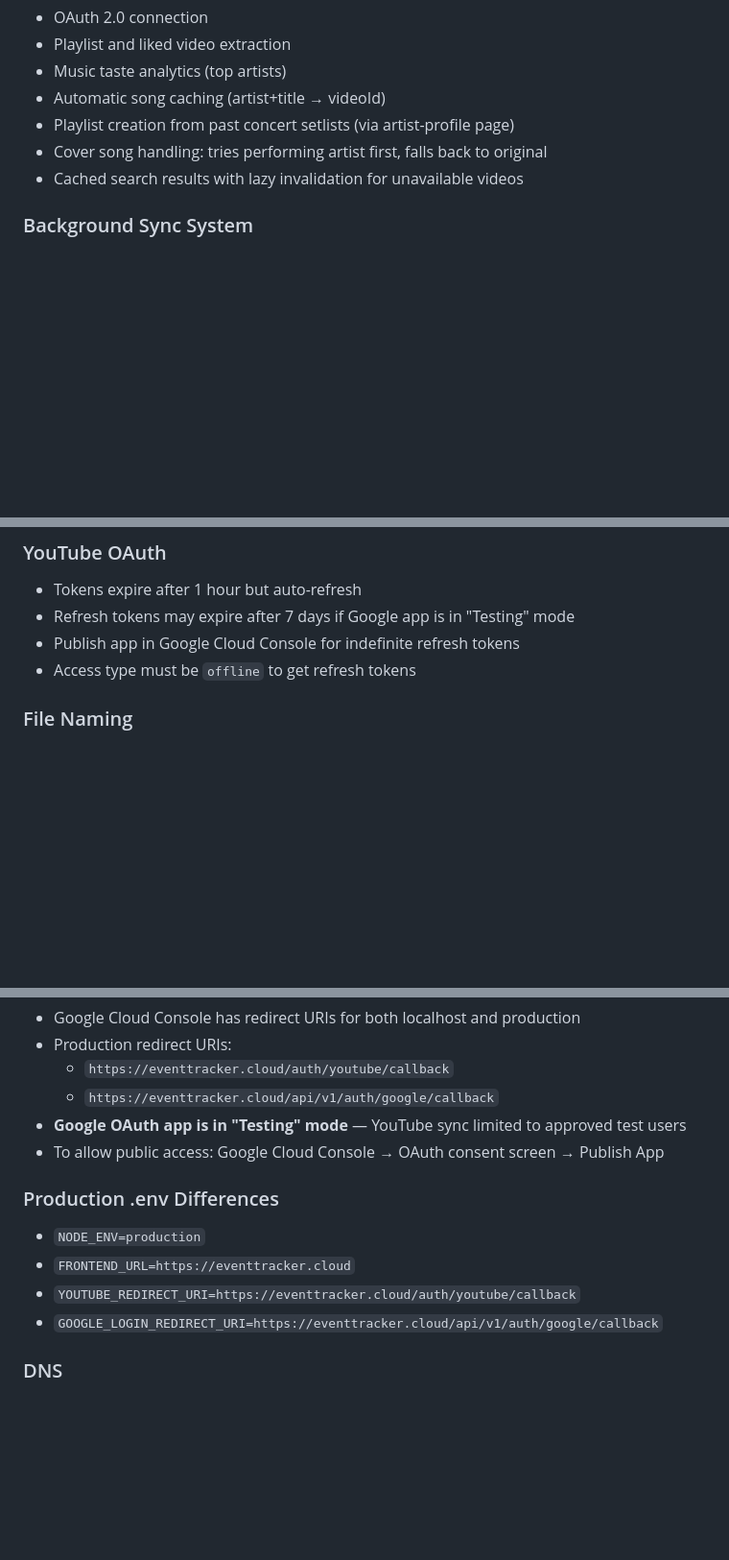
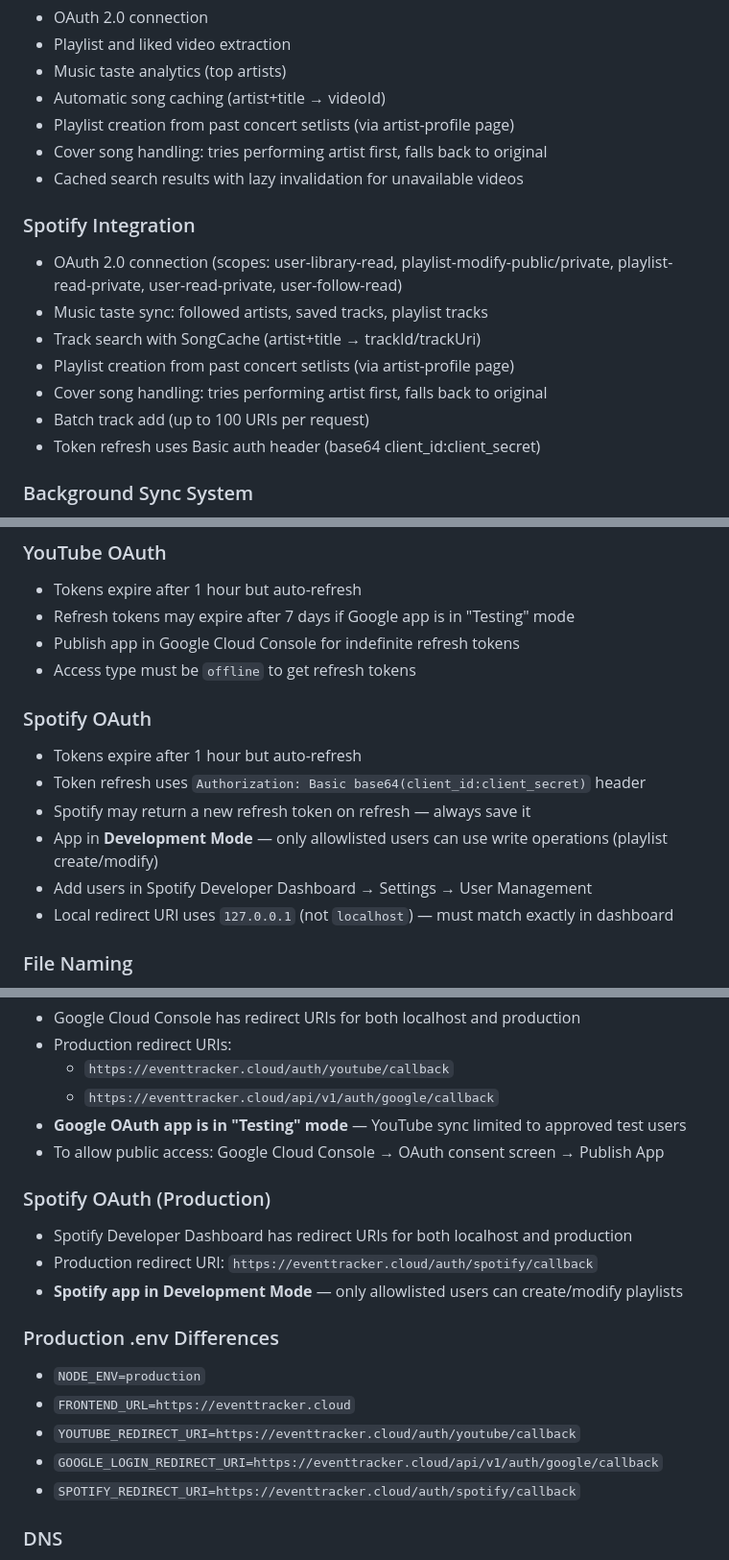
Before and after one commit to surfer10s/Event-Tracker, a Markdown page: CLAUDE.md, 3 parts joined by grey strips. Shown at 96% size. GitHub-like rendering; blank space fills up the shorter version.

Commit message:
Update CLAUDE.md with Spotify integration documentation
Co-Authored-By: Claude Opus 4.6 <noreply@anthropic.com>

```diff
--- a/CLAUDE.md
+++ b/CLAUDE.md
@@ -187,6 +189,15 @@ event-tracker-backend/
 - Cover song handling: tries performing artist first, falls back to original
 - Cached search results with lazy invalidation for unavailable videos
 
+### Spotify Integration
+- OAuth 2.0 connection (scopes: user-library-read, playlist-modify-public/private, playlist-read-private, user-read-private, user-follow-read)
+- Music taste sync: followed artists, saved tracks, playlist tracks
+- Track search with SongCache (artist+title → trackId/trackUri)
+- Playlist creation from past concert setlists (via artist-profile page)
+- Cover song handling: tries performing artist first, falls back to original
+- Batch track add (up to 100 URIs per request)
+- Token refresh uses Basic auth header (base64 client_id:client_secret)
+
 ### Background Sync System
 - Periodic full sync of artist events
 - Real-time progress via Server-Sent Events (SSE)
@@ -419,6 +436,14 @@ node scripts/make-admin.js <email>
 - Refresh tokens may expire after 7 days if Google app is in "Testing" mode
 - Publish app in Google Cloud Console for indefinite refresh tokens
 - Access type must be `offline` to get refresh tokens
+
+### Spotify OAuth
+- Tokens expire after 1 hour but auto-refresh
+- Token refresh uses `Authorization: Basic base64(client_id:client_secret)` header
+- Spotify may return a new refresh token on refresh — always save it
+- App in **Development Mode** — only allowlisted users can use write operations (playlist create/modify)
+- Add users in Spotify Developer Dashboard → Settings → User Management
+- Local redirect URI uses `127.0.0.1` (not `localhost`) — must match exactly in dashboard
 
 ### File Naming
 - All model files and HTML pages have been normalized to **lowercase** for Linux compatibility
@@ -566,11 +592,17 @@ nginx -t && systemctl restart nginx  # Test & restart Nginx
 - **Google OAuth app is in "Testing" mode** — YouTube sync limited to approved test users
 - To allow public access: Google Cloud Console → OAuth consent screen → Publish App
 
+### Spotify OAuth (Production)
+- Spotify Developer Dashboard has redirect URIs for both localhost and production
+- Production redirect URI: `https://eventtracker.cloud/auth/spotify/callback`
+- **Spotify app in Development Mode** — only allowlisted users can create/modify playlists
+
 ### Production .env Differences
 - `NODE_ENV=production`
 - `FRONTEND_URL=https://eventtracker.cloud`
 - `YOUTUBE_REDIRECT_URI=https://eventtracker.cloud/auth/youtube/callback`
 - `GOOGLE_LOGIN_REDIRECT_URI=https://eventtracker.cloud/api/v1/auth/google/callback`
+- `SPOTIFY_REDIRECT_URI=https://eventtracker.cloud/auth/spotify/callback`
 
 ### DNS
 - Domain: `eventtracker.cloud`
```
Also changed, not shown: other parts of CLAUDE.md (+16 -7 lines).
